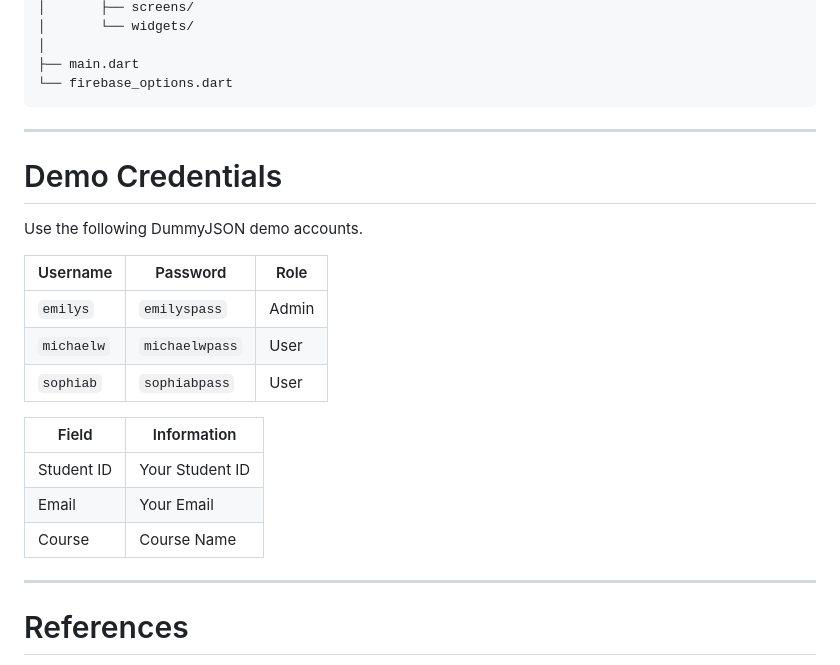
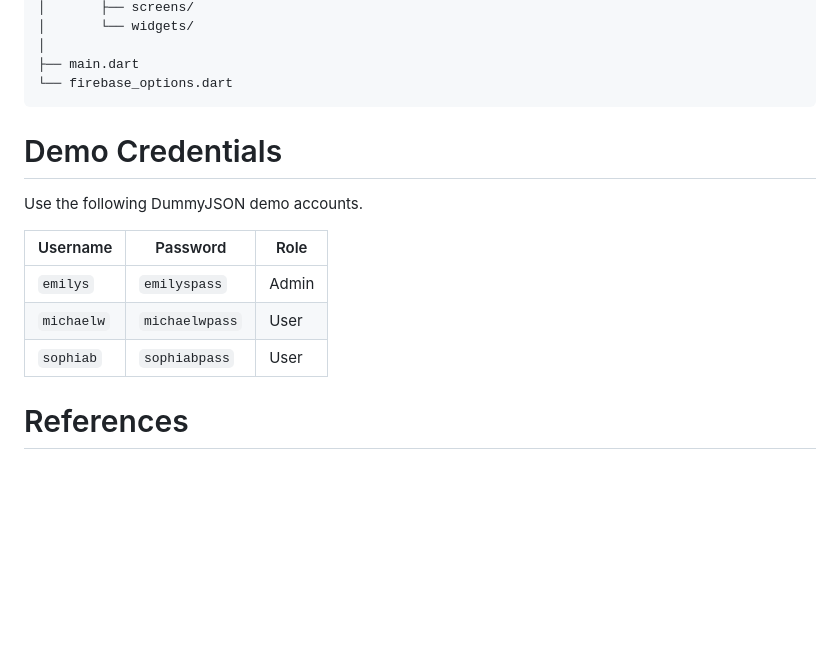
Before and after one commit to BisheshThapa9090/dummyshop, a Markdown page: README.md, the part around the change. GitHub-like rendering; blank space fills up the shorter version.

Commit message:
Refactor README.md for clarity and conciseness
Removed unnecessary lines and cleaned up README formatting.

````diff
--- a/README.md
+++ b/README.md
@@ -324,9 +324,6 @@ lib/
 ├── main.dart
 └── firebase_options.dart
 ```
-
----
-
 # Demo Credentials
 
 Use the following DummyJSON demo accounts.
@@ -337,15 +334,6 @@ Use the following DummyJSON demo accounts.
 | `michaelw` | `michaelwpass` | User |
 | `sophiab` | `sophiabpass` | User |
 
-
-| Field | Information |
-|-------|-------------|
-| Student ID | Your Student ID |
-| Email | Your Email |
-| Course | Course Name |
-
----
-
 # References
 
 - DummyJSON API Documentation — https://dummyjson.com/docs
````
